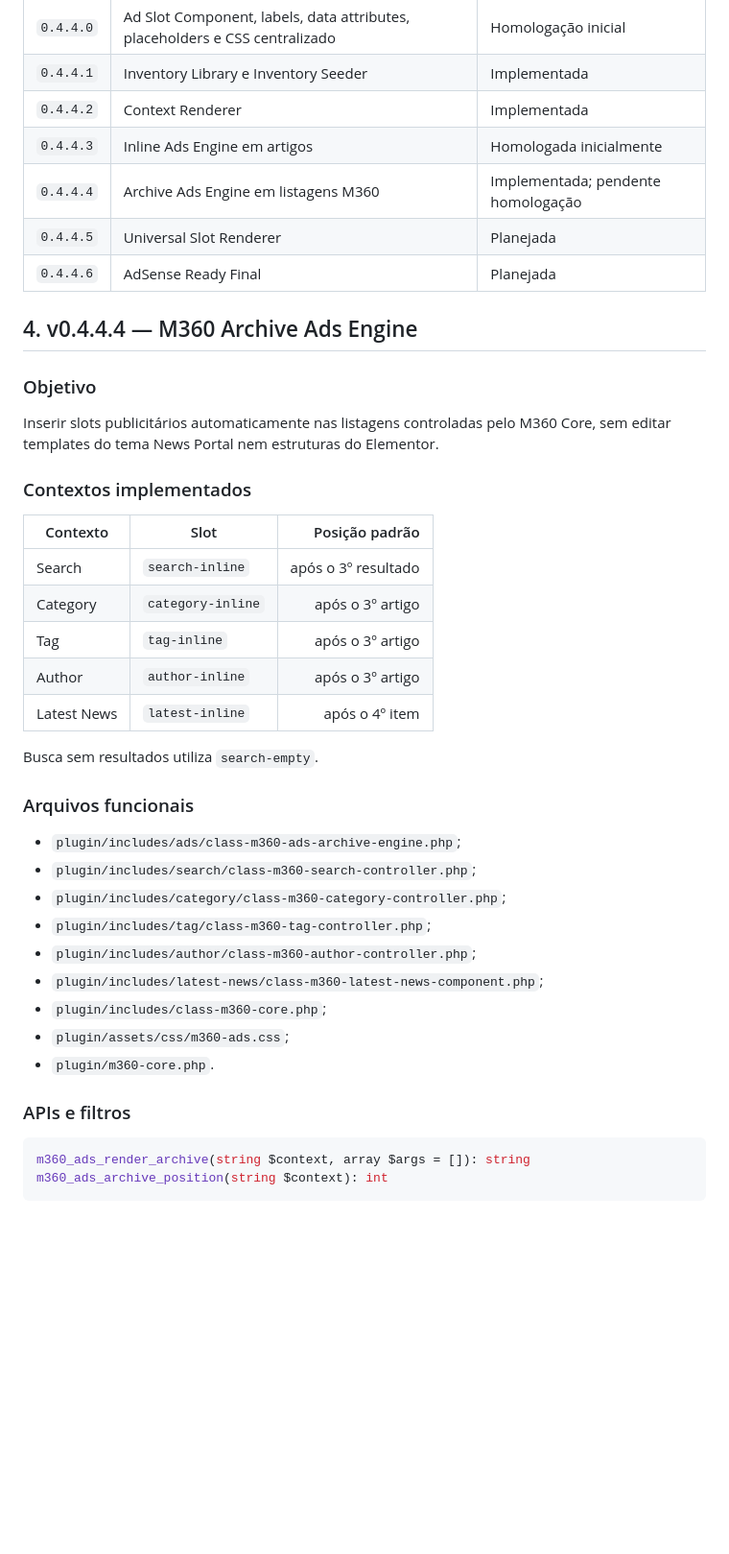
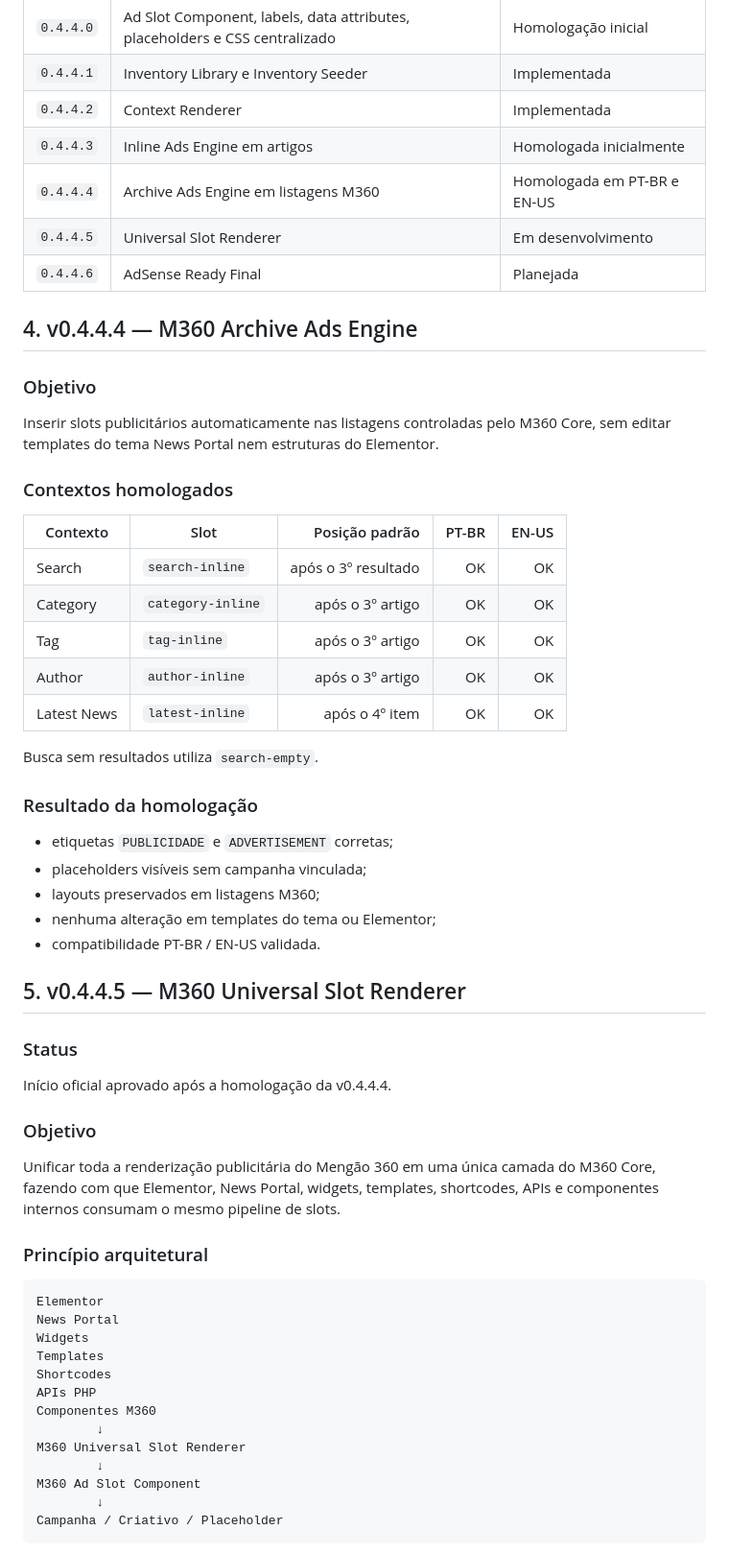
Before and after one commit to ppiressolucoes/M360-Core, a Markdown page: docs/02-sprints/Sprint_v0.4.4.0_M360_AdSense_Ready.md, the part around one of its changes. Shown at 96% size. GitHub-like rendering; blank space fills up the shorter version.

````diff
--- a/docs/02-sprints/Sprint_v0.4.4.0_M360_AdSense_Ready.md
+++ b/docs/02-sprints/Sprint_v0.4.4.0_M360_AdSense_Ready.md
@@ -22,8 +22,8 @@ A sprint preserva inventário, campanhas, criativos, shortcodes, API PHP, intern
 | `0.4.4.1` | Inventory Library e Inventory Seeder | Implementada |
 | `0.4.4.2` | Context Renderer | Implementada |
 | `0.4.4.3` | Inline Ads Engine em artigos | Homologada inicialmente |
-| `0.4.4.4` | Archive Ads Engine em listagens M360 | Implementada; pendente homologação |
-| `0.4.4.5` | Universal Slot Renderer | Planejada |
+| `0.4.4.4` | Archive Ads Engine em listagens M360 | Homologada em PT-BR e EN-US |
+| `0.4.4.5` | Universal Slot Renderer | Em desenvolvimento |
 | `0.4.4.6` | AdSense Ready Final | Planejada |
 
 ## 4. v0.4.4.4 — M360 Archive Ads Engine
@@ -32,34 +32,51 @@ A sprint preserva inventário, campanhas, criativos, shortcodes, API PHP, intern
 
 Inserir slots publicitários automaticamente nas listagens controladas pelo M360 Core, sem editar templates do tema News Portal nem estruturas do Elementor.
 
-### Contextos implementados
+### Contextos homologados
 
-| Contexto | Slot | Posição padrão |
-|---|---|---:|
-| Search | `search-inline` | após o 3º resultado |
-| Category | `category-inline` | após o 3º artigo |
-| Tag | `tag-inline` | após o 3º artigo |
-| Author | `author-inline` | após o 3º artigo |
-| Latest News | `latest-inline` | após o 4º item |
+| Contexto | Slot | Posição padrão | PT-BR | EN-US |
+|---|---|---:|---:|---:|
+| Search | `search-inline` | após o 3º resultado | OK | OK |
+| Category | `category-inline` | após o 3º artigo | OK | OK |
+| Tag | `tag-inline` | após o 3º artigo | OK | OK |
+| Author | `author-inline` | após o 3º artigo | OK | OK |
+| Latest News | `latest-inline` | após o 4º item | OK | OK |
 
 Busca sem resultados utiliza `search-empty`.
 
-### Arquivos funcionais
+### Resultado da homologação
 
-- `plugin/includes/ads/class-m360-ads-archive-engine.php`;
-- `plugin/includes/search/class-m360-search-controller.php`;
-- `plugin/includes/category/class-m360-category-controller.php`;
-- `plugin/includes/tag/class-m360-tag-controller.php`;
-- `plugin/includes/author/class-m360-author-controller.php`;
-- `plugin/includes/latest-news/class-m360-latest-news-component.php`;
-- `plugin/includes/class-m360-core.php`;
-- `plugin/assets/css/m360-ads.css`;
-- `plugin/m360-core.php`.
+- etiquetas `PUBLICIDADE` e `ADVERTISEMENT` corretas;
+- placeholders visíveis sem campanha vinculada;
+- layouts preservados em listagens M360;
+- nenhuma alteração em templates do tema ou Elementor;
+- compatibilidade PT-BR / EN-US validada.
 
-### APIs e filtros
+## 5. v0.4.4.5 — M360 Universal Slot Renderer
 
-```php
-m360_ads_render_archive(string $context, array $args = []): string
-m360_ads_archive_position(string $context): int
+### Status
+
+Início oficial aprovado após a homologação da v0.4.4.4.
+
+### Objetivo
+
+Unificar toda a renderização publicitária do Mengão 360 em uma única camada do M360 Core, fazendo com que Elementor, News Portal, widgets, templates, shortcodes, APIs e componentes internos consumam o mesmo pipeline de slots.
+
+### Princípio arquitetural
+
+```text
+Elementor
+News Portal
+Widgets
+Templates
+Shortcodes
+APIs PHP
+Componentes M360
+        ↓
+M360 Universal Slot Renderer
+        ↓
+M360 Ad Slot Component
+        ↓
+Campanha / Criativo / Placeholder
 ```
 
````
Also changed, not shown: other parts of docs/02-sprints/Sprint_v0.4.4.0_M360_AdSense_Ready.md (+53 -22 lines).
